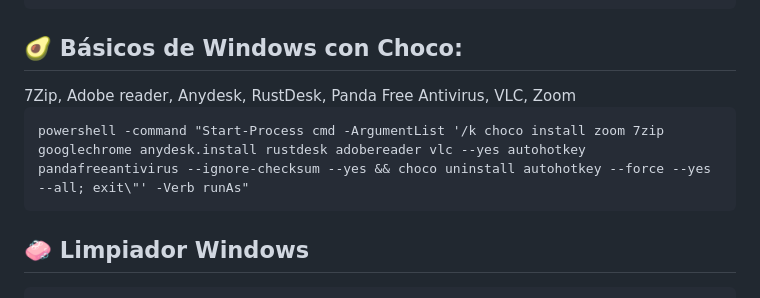
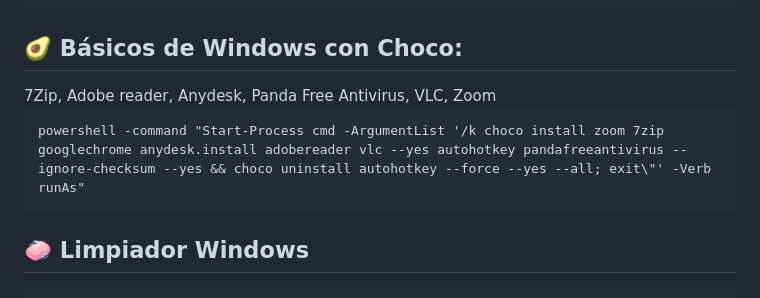
Before and after one commit to gabrielibus/navajaSuiza, a Markdown page: README.md, the part around the change. Rendered like a GitHub page.

````diff
--- a/README.md
+++ b/README.md
@@ -85,10 +85,10 @@ powershell -command "Start-Process cmd -ArgumentList '/k powershell -NoProfile -
 ```
 <h2 id="chocoBasicos">
 🥑 Básicos de Windows con Choco: </h2>
-7Zip,  Adobe reader, Anydesk, RustDesk, Panda Free Antivirus, VLC, Zoom
+7Zip,  Adobe reader, Anydesk, Panda Free Antivirus, VLC, Zoom
 
 ```
-powershell -command "Start-Process cmd -ArgumentList '/k choco install zoom 7zip googlechrome anydesk.install rustdesk adobereader vlc --yes autohotkey pandafreeantivirus --ignore-checksum --yes && choco uninstall autohotkey --force --yes --all; exit\"' -Verb runAs"
+powershell -command "Start-Process cmd -ArgumentList '/k choco install zoom 7zip googlechrome anydesk.install adobereader vlc --yes autohotkey pandafreeantivirus --ignore-checksum --yes && choco uninstall autohotkey --force --yes --all; exit\"' -Verb runAs"
 ```
 
 <h2 id="Limpiador">🧼 Limpiador Windows</h2>
````
